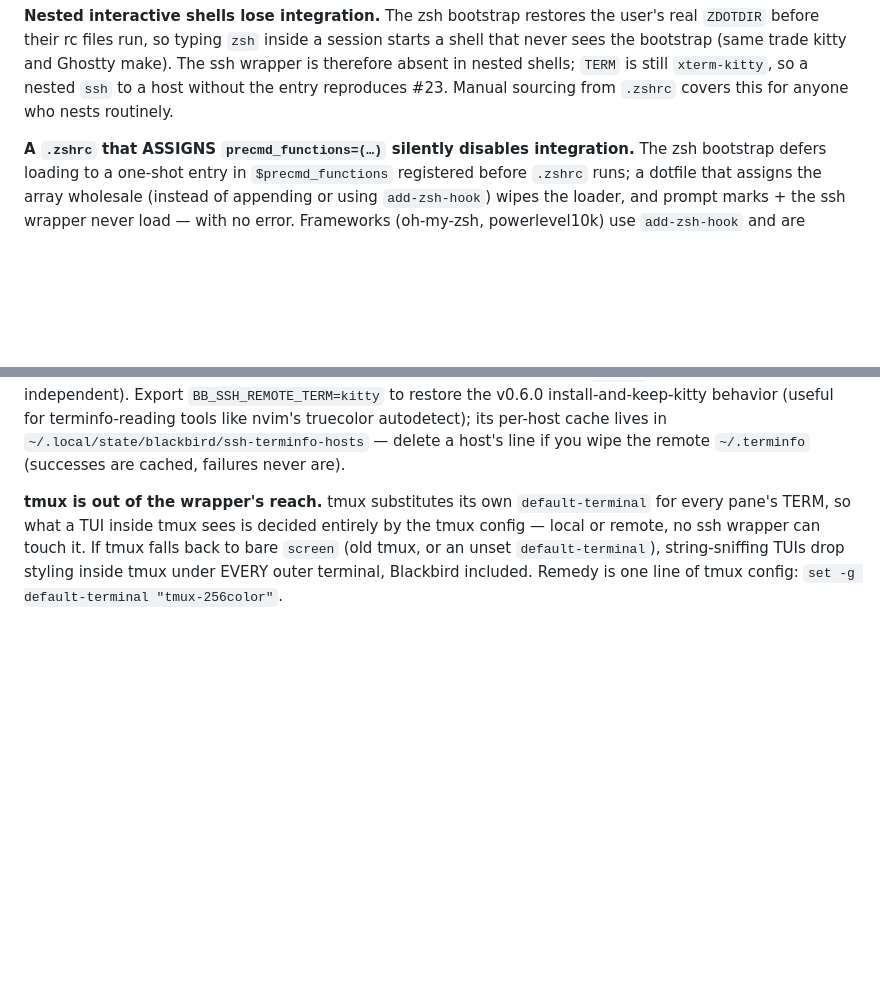
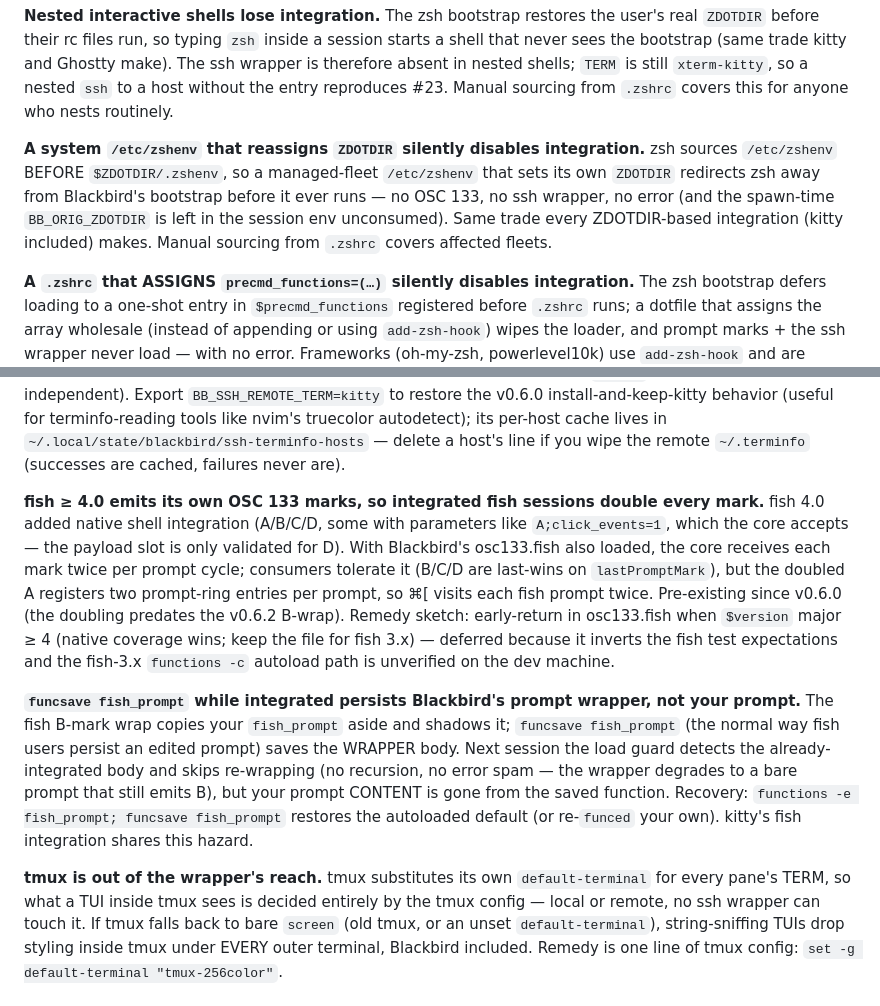
Before and after one commit to conjfrnk/blackbird, a Markdown page: KNOWN_ISSUES.md, 2 parts joined by grey strips. Drawn GitHub-style; blank space fills up the shorter version.

Commit message:
docs: KNOWN_ISSUES — three shell-integration entries from the bug-hunt panels
1. /etc/zshenv that reassigns ZDOTDIR silently disables zsh
   auto-integration: zsh sources /etc/zshenv BEFORE $ZDOTDIR/.zshenv, so
   a managed-fleet redirect skips Blackbird's bootstrap entirely (same
   trade kitty makes; manual sourcing covers it).
2. fish >= 4.0 natively emits OSC 133 A/B/C/D, so integrated fish
   sessions deliver every mark twice (pre-existing since v0.6.0);
   consumers tolerate it, but the doubled A registers two prompt-ring
   entries per prompt so cmd-[ visits each fish prompt twice. Remedy
   sketch (version-gate osc133.fish) documented; deferred pending fish
   3.x verification.
3. funcsave fish_prompt while integrated persists Blackbird's wrapper,
   not the user's prompt; the load guard now degrades this to a bare
   prompt with no error spam, and the recovery one-liner is documented.

```diff
--- a/KNOWN_ISSUES.md
+++ b/KNOWN_ISSUES.md
@@ -22,6 +22,15 @@ and Ghostty make). The ssh wrapper is therefore absent in nested shells;
 `TERM` is still `xterm-kitty`, so a nested `ssh` to a host without the
 entry reproduces #23. Manual sourcing from `.zshrc` covers this for anyone
 who nests routinely.
+
+**A system `/etc/zshenv` that reassigns `ZDOTDIR` silently disables
+integration.** zsh sources `/etc/zshenv` BEFORE `$ZDOTDIR/.zshenv`, so a
+managed-fleet `/etc/zshenv` that sets its own `ZDOTDIR` redirects zsh away
+from Blackbird's bootstrap before it ever runs — no OSC 133, no ssh
+wrapper, no error (and the spawn-time `BB_ORIG_ZDOTDIR` is left in the
+session env unconsumed). Same trade every ZDOTDIR-based integration
+(kitty included) makes. Manual sourcing from `.zshrc` covers affected
+fleets.
 
 **A `.zshrc` that ASSIGNS `precmd_functions=(…)` silently disables
 integration.** The zsh bootstrap defers loading to a one-shot entry in
@@ -48,6 +57,30 @@ terminfo-reading tools like nvim's truecolor autodetect); its per-host
 cache lives in `~/.local/state/blackbird/ssh-terminfo-hosts` — delete a
 host's line if you wipe the remote `~/.terminfo` (successes are cached,
 failures never are).
+
+**fish ≥ 4.0 emits its own OSC 133 marks, so integrated fish sessions
+double every mark.** fish 4.0 added native shell integration (A/B/C/D,
+some with parameters like `A;click_events=1`, which the core accepts —
+the payload slot is only validated for D). With Blackbird's osc133.fish
+also loaded, the core receives each mark twice per prompt cycle;
+consumers tolerate it (B/C/D are last-wins on `lastPromptMark`), but the
+doubled A registers two prompt-ring entries per prompt, so ⌘[ visits
+each fish prompt twice. Pre-existing since v0.6.0 (the doubling predates
+the v0.6.2 B-wrap). Remedy sketch: early-return in osc133.fish when
+`$version` major ≥ 4 (native coverage wins; keep the file for fish 3.x)
+— deferred because it inverts the fish test expectations and the fish-3.x
+`functions -c` autoload path is unverified on the dev machine.
+
+**`funcsave fish_prompt` while integrated persists Blackbird's prompt
+wrapper, not your prompt.** The fish B-mark wrap copies your
+`fish_prompt` aside and shadows it; `funcsave fish_prompt` (the normal
+way fish users persist an edited prompt) saves the WRAPPER body. Next
+session the load guard detects the already-integrated body and skips
+re-wrapping (no recursion, no error spam — the wrapper degrades to a
+bare prompt that still emits B), but your prompt CONTENT is gone from
+the saved function. Recovery: `functions -e fish_prompt; funcsave
+fish_prompt` restores the autoloaded default (or re-`funced` your own).
+kitty's fish integration shares this hazard.
 
 **tmux is out of the wrapper's reach.** tmux substitutes its own
 `default-terminal` for every pane's TERM, so what a TUI inside tmux
```
